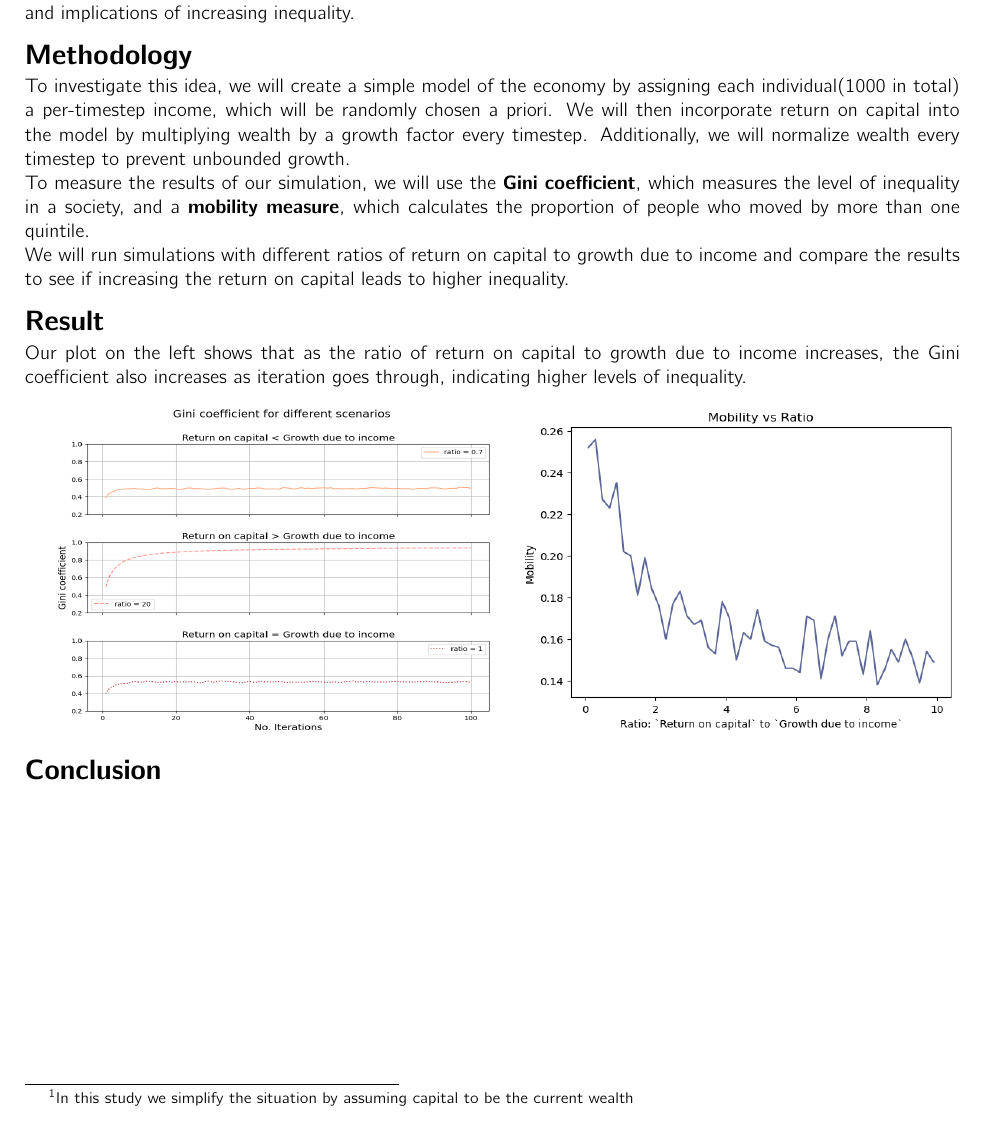
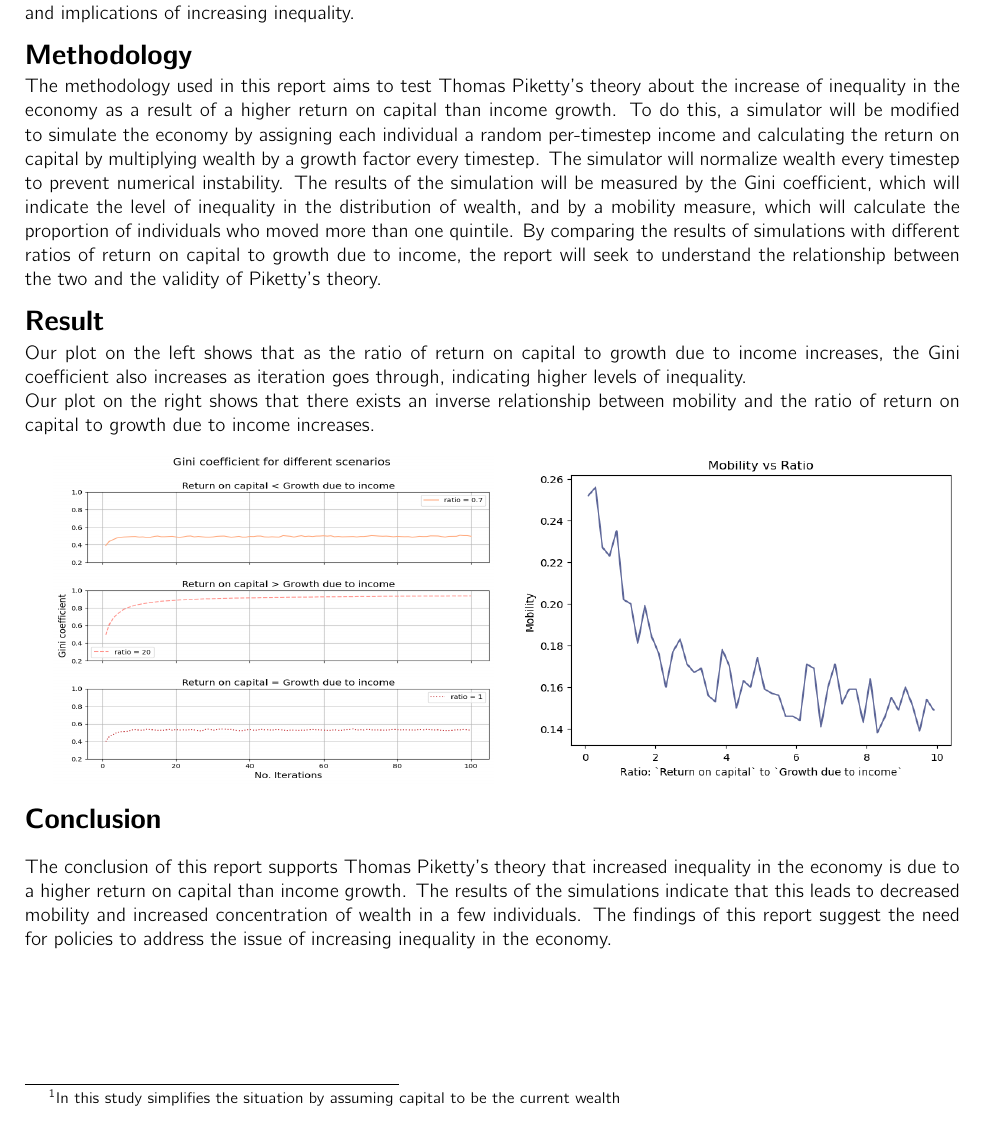
Before and after one commit to Haoran-Jie/EconomicInequality_Simulator_Investigation, a LaTeX document (report.tex): part of the page, cut so that both start at the same text. Compiled offline with pdfLaTeX.

Commit message:
Report almost finalise

```diff
--- a/report.tex
+++ b/report.tex
@@ -44,16 +44,19 @@
 
 
 \section*{Goals}
-Argued by the economist Thomas Piketty in his book \textit{Capital in the Twenty-first Century}, the growth of income from capital (i.e. investments, property, etc.)\footnote{In this study we simplify the situation by assuming capital to be the current wealth} has been outpacing economic growth, leading to increased inequality. This report gather, simulate, and analyse data to test the validity of Piketty's theory and to understand the causes and implications of increasing inequality.
+Argued by the economist Thomas Piketty in his book \textit{Capital in the Twenty-first Century}, the growth of income from capital (i.e. investments, property, etc.)\footnote{In this study simplifies the situation by assuming capital to be the current wealth} has been outpacing economic growth, leading to increased inequality. This report gather, simulate, and analyse data to test the validity of Piketty's theory and to understand the causes and implications of increasing inequality.
 \vspace{-0.4cm}
 \section*{Methodology}
 \vspace{-0.3cm}
-To investigate this idea, we will create a simple model of the economy by assigning each individual(1000 in total) a per-timestep income,
-which will be randomly chosen a priori. We will then incorporate return on capital into the model by multiplying wealth by a growth factor every timestep.
-Additionally, we will normalize wealth every timestep to prevent unbounded growth.\\
-To measure the results of our simulation, we will use the \textbf{Gini coefficient}, which measures the level of inequality in a society,
-and a \textbf{mobility measure}, which calculates the proportion of people who moved by more than one quintile.\\
-We will run simulations with different ratios of return on capital to growth due to income and compare the results to see if increasing the return on capital leads to higher inequality.
+The methodology used in this report aims to test Thomas Piketty's theory about the increase of inequality in the economy as a
+result of a higher return on capital than income growth. To do this, a simulator will be modified to simulate the economy by
+assigning each individual a random per-timestep income and calculating the return on capital by multiplying wealth by a growth
+factor every timestep. The simulator will normalize wealth every timestep to prevent numerical instability. The results of the
+simulation will be measured by the Gini coefficient, which will indicate the level of inequality in the distribution of wealth,
+ and by a mobility measure, which will calculate the proportion of individuals who moved more than one quintile. By comparing
+ the results of simulations with different ratios of return on capital to growth due to income, the report will seek to
+ understand the relationship between the two and the validity of Piketty's theory.
+
 
 \vspace{-0.4cm}
 
@@ -69,7 +72,8 @@ We will run simulations with different ratios of return on capital to growth due
 \vspace{-0.3cm}
 
 Our plot on the left shows that as the ratio of return on capital to growth due to income increases,
-the Gini coefficient also increases as iteration goes through, indicating higher levels of inequality.
+the Gini coefficient also increases as iteration goes through, indicating higher levels of inequality. \\
+Our plot on the right shows that there exists an inverse relationship between mobility and the ratio of return on capital to growth due to income increases.
 
 \vspace{0.3cm}
 \includegraphics[width=8cm,height=6cm]{ratio_comparison.png}
@@ -78,6 +82,10 @@ the Gini coefficient also increases as iteration goes through, indicating higher
 
 \vspace{-0.4cm}
 \section*{Conclusion}
-
+The conclusion of this report supports Thomas Piketty's theory that increased inequality in the economy is due to a higher
+return on capital than income growth.
+The results of the simulations indicate that this leads to decreased mobility and increased
+concentration of wealth in a few individuals. The findings of this report suggest the need for policies to
+address the issue of increasing inequality in the economy.
 
 \end{document}
```
Also changed, not shown: report.pdf, 4 other files.
